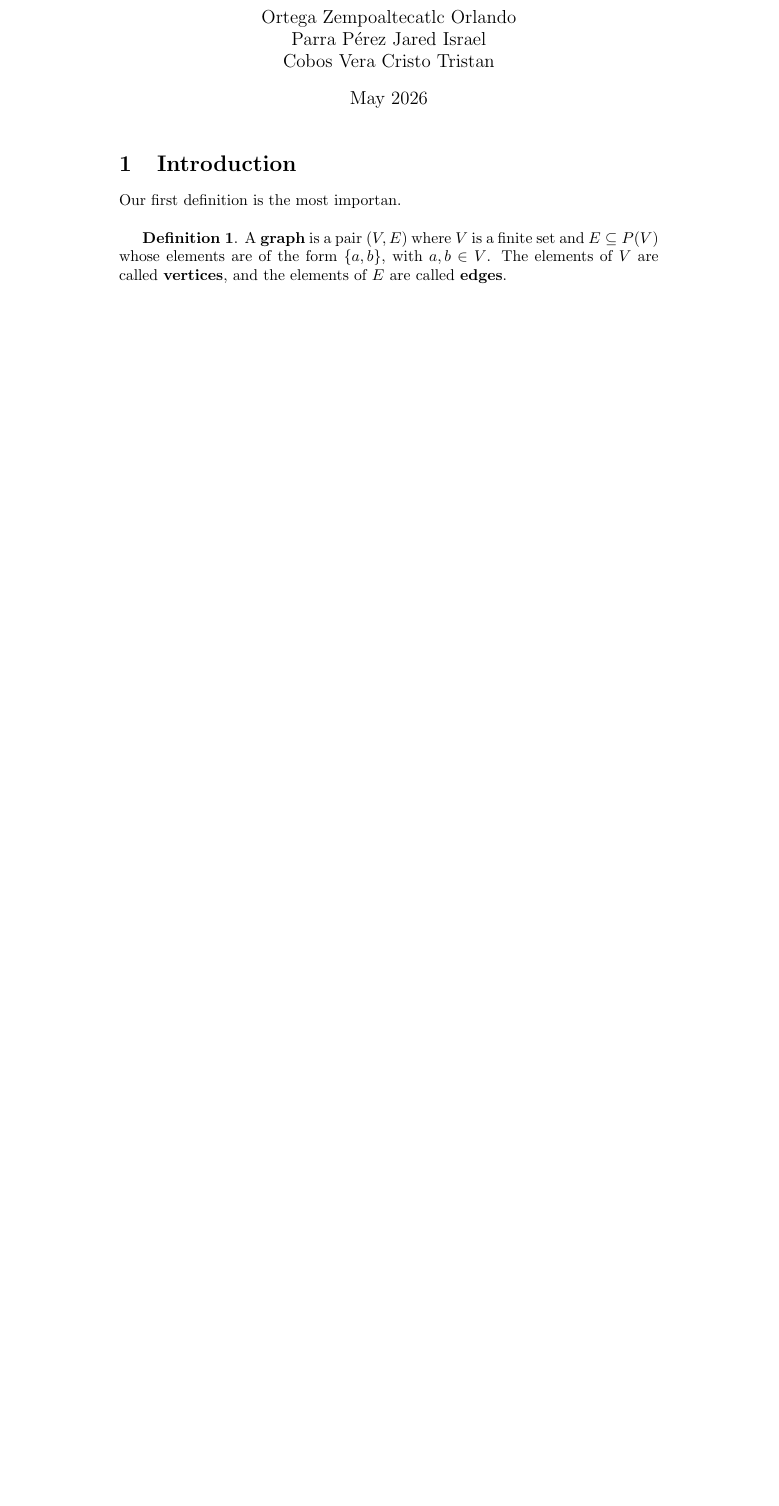
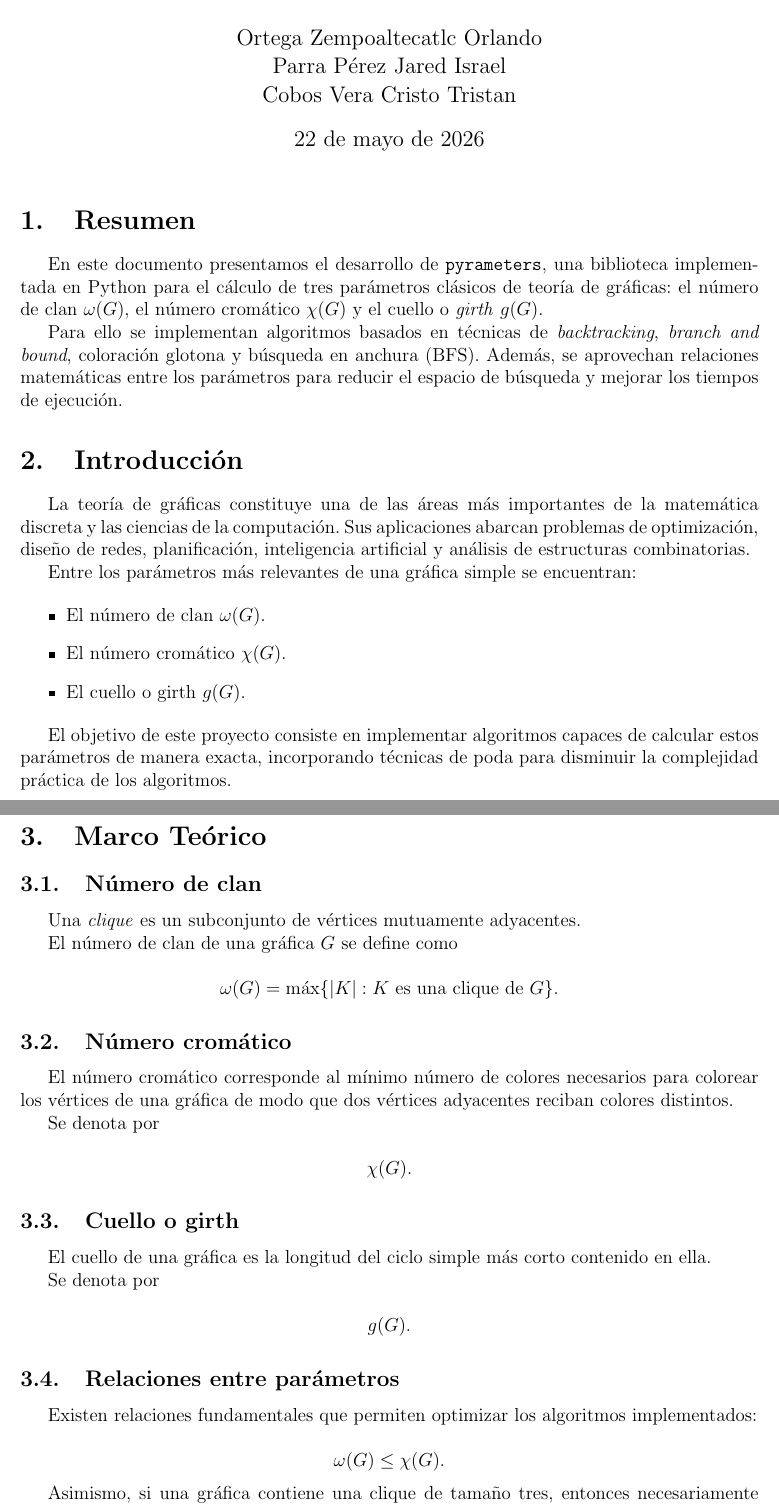
Before and after one commit to or476651-orlando/pyrameters, a LaTeX document (docs/pyrameters.tex): part of the page before the commit and two parts of pages 1 and 2 of 4 after it, the two joined at a grey line, cut so that both start at the same text, the shorter picture padded with empty space. Compiled offline with pdfLaTeX.

Commit message:
Actualizar documento de parámetros de gráficas
Se han realizado cambios significativos en el documento, incluyendo la adición de paquetes, la actualización del título y la reestructuración del contenido para incluir secciones en español sobre la teoría de gráficas y sus parámetros.

```diff
--- a/docs/pyrameters.tex
+++ b/docs/pyrameters.tex
@@ -1,6 +1,2 @@
-\documentclass{article}
-\usepackage{graphicx} % Required for inserting images
+\documentclass[12pt]{article}
 
-\title{Pyrameters}
-\author{Ortega Zempoaltecatlc Orlando \\ Parra Pérez Jared Israel \\ Cobos Vera Cristo Tristan}
-\date{May 2026}
@@ -7,9 +7,91 @@
+\usepackage{booktabs}
+\usepackage{geometry}
+\geometry{margin=2.5cm}
+
+\title{Cálculo de Parámetros Fundamentales de una Gráfica mediante Backtracking y Búsqueda en Anchura}
+\author{
+Ortega Zempoaltecatlc Orlando \\
+Parra Pérez Jared Israel \\
+Cobos Vera Cristo Tristan
+}
+\date{\today}
 
 \begin{document}
 
 \maketitle
 
-\section{Introduction}
-Our first definition is the most importan.\\
+\section{Resumen}
 
-\textbf{Definition 1}. A \textbf{graph} is a pair $(V,E)$ where $V$ is a finite set and $E \subseteq P(V)$ whose elements are of the form $\{a,b\}$, with $a,b \in V$. The elements of $V$ are called \textbf{vertices}, and the elements of $E$ are called \textbf{edges}.
+En este documento presentamos el desarrollo de \texttt{pyrameters}, una biblioteca
+implementada en Python para el cálculo de tres parámetros clásicos de teoría de gráficas:
+el número de clan $\omega(G)$, el número cromático $\chi(G)$ y el cuello o \emph{girth}
+$g(G)$.
+
+Para ello se implementan algoritmos basados en técnicas de \emph{backtracking},
+\emph{branch and bound}, coloración glotona y búsqueda en anchura (BFS). Además,
+se aprovechan relaciones matemáticas entre los parámetros para reducir el espacio
+de búsqueda y mejorar los tiempos de ejecución.
+
+\section{Introducción}
+
+La teoría de gráficas constituye una de las áreas más importantes de la matemática
+discreta y las ciencias de la computación. Sus aplicaciones abarcan problemas de
+optimización, diseño de redes, planificación, inteligencia artificial y análisis de
+estructuras combinatorias.
+
+Entre los parámetros más relevantes de una gráfica simple se encuentran:
+
+\begin{itemize}
+    \item El número de clan $\omega(G)$.
+    \item El número cromático $\chi(G)$.
+    \item El cuello o girth $g(G)$.
+\end{itemize}
+
+El objetivo de este proyecto consiste en implementar algoritmos capaces de calcular
+estos parámetros de manera exacta, incorporando técnicas de poda para disminuir
+la complejidad práctica de los algoritmos.
+
+\section{Marco Teórico}
+
+\subsection{Número de clan}
+
+Una \emph{clique} es un subconjunto de vértices mutuamente adyacentes.
+
+El número de clan de una gráfica $G$ se define como
+
+\[
+\omega(G)=
+\max\{|K|:K \text{ es una clique de } G\}.
+\]
+
+\subsection{Número cromático}
+
+El número cromático corresponde al mínimo número de colores necesarios para colorear
+los vértices de una gráfica de modo que dos vértices adyacentes reciban colores
+distintos.
+
+Se denota por
+
+\[
+\chi(G).
+\]
+
+\subsection{Cuello o girth}
+
+El cuello de una gráfica es la longitud del ciclo simple más corto contenido en ella.
+
+Se denota por
+
+\[
+g(G).
+\]
+
+\subsection{Relaciones entre parámetros}
+
+Existen relaciones fundamentales que permiten optimizar los algoritmos implementados:
+
+\[
+\omega(G)\leq \chi(G).
+\]
+
+Asimismo, si una gráfica contiene una clique de tamaño tres, entonces necesariamente
```
Also changed, not shown: docs/pyrameters.tex (150 more changed lines).
